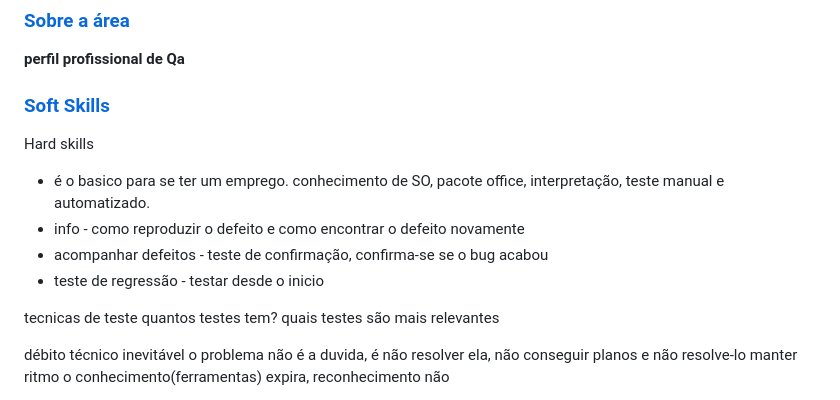
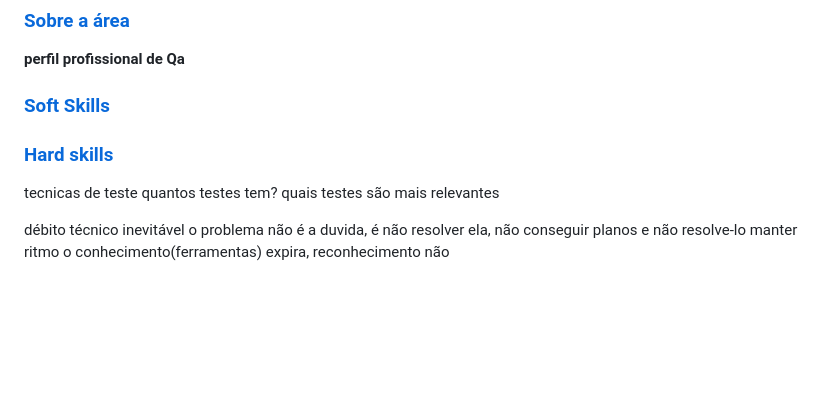
Before and after one commit to LaurenMonici/Compass, a Markdown page: readme.md, the part around one of its changes. Rendered like a GitHub page; blank space fills up the shorter version.

```diff
--- a/readme.md
+++ b/readme.md
@@ -20,10 +20,6 @@ ________________________________________________________________________________
 
+ ### [Hard skills]()
 
-Hard skills
- - é o basico para se ter um emprego. conhecimento de SO, pacote office, interpretação, teste manual e automatizado.
- - info - como reproduzir o defeito e como encontrar o defeito novamente
- - acompanhar defeitos - teste de confirmação, confirma-se se o bug acabou
- - teste de regressão - testar desde o inicio
 
 tecnicas de teste
 quantos testes tem?
```
Also changed, not shown: other parts of readme.md (+2 -2 lines).
